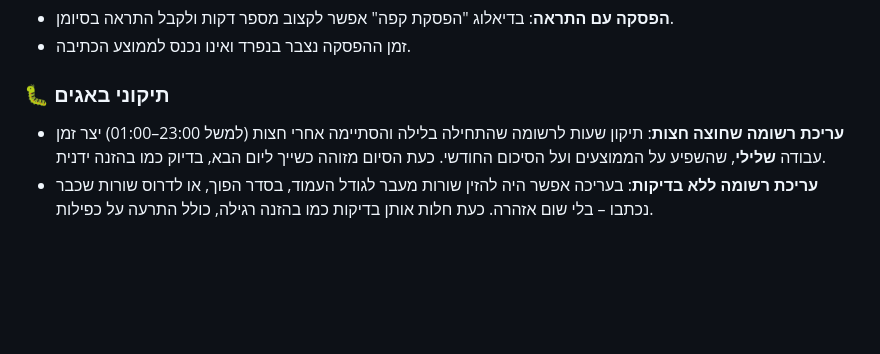
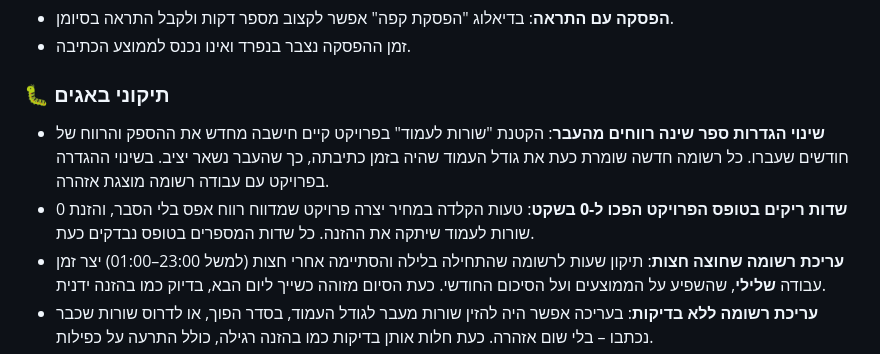
Before and after one commit to soferstam-app/sofer-vmone, a Markdown page: CHANGELOG.md, the part around the change. Rendered like a GitHub page; blank space fills up the shorter version.

```diff
--- a/CHANGELOG.md
+++ b/CHANGELOG.md
@@ -26,6 +26,8 @@
 - זמן ההפסקה נצבר בנפרד ואינו נכנס לממוצע הכתיבה.
 
 ### 🐛 תיקוני באגים
+- **שינוי הגדרות ספר שינה רווחים מהעבר**: הקטנת "שורות לעמוד" בפרויקט קיים חישבה מחדש את ההספק והרווח של חודשים שעברו. כל רשומה חדשה שומרת כעת את גודל העמוד שהיה בזמן כתיבתה, כך שהעבר נשאר יציב. בשינוי ההגדרה בפרויקט עם עבודה רשומה מוצגת אזהרה.
+- **שדות ריקים בטופס הפרויקט הפכו ל-0 בשקט**: טעות הקלדה במחיר יצרה פרויקט שמדווח רווח אפס בלי הסבר, והזנת 0 שורות לעמוד שיתקה את ההזנה. כל שדות המספרים בטופס נבדקים כעת.
 - **עריכת רשומה שחוצה חצות**: תיקון שעות לרשומה שהתחילה בלילה והסתיימה אחרי חצות (למשל 23:00–01:00) יצר זמן עבודה **שלילי**, שהשפיע על הממוצעים ועל הסיכום החודשי. כעת הסיום מזוהה כשייך ליום הבא, בדיוק כמו בהזנה ידנית.
 - **עריכת רשומה ללא בדיקות**: בעריכה אפשר היה להזין שורות מעבר לגודל העמוד, בסדר הפוך, או לדרוס שורות שכבר נכתבו – בלי שום אזהרה. כעת חלות אותן בדיקות כמו בהזנה רגילה, כולל התרעה על כפילות.
 - **כפילות שקטה במצב חכם**: חזרה אחורה עם "ערוך מיקום" וכתיבה מחדש על טווח קיים נשמרה ללא אזהרה. כעת מוצגת התרעה עם מספרי העמודים החופפים.
```
Also changed, not shown: SUGGESTIONS.md (+13 -6 lines).
